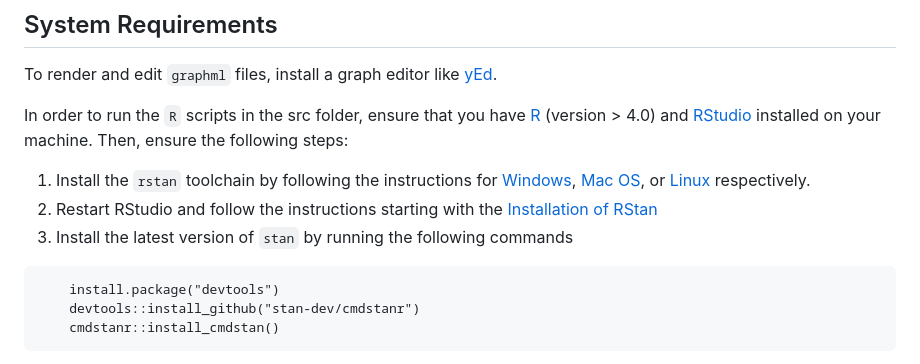
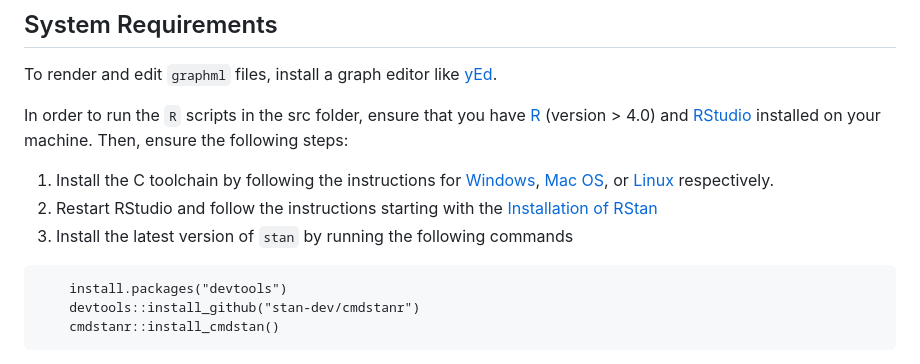
Before and after one commit to JulianFrattini/rqi-proto, a Markdown page: README.md, the part around the change. Rendered like a GitHub page.

Commit message:
Corrected setup instructions

````diff
--- a/README.md
+++ b/README.md
@@ -60,13 +60,14 @@ This repository contains the following files:
 
 To render and edit `graphml` files, install a graph editor like [yEd](https://www.yworks.com/products/yed).
 
-In order to run the `R` scripts in the src folder, ensure that you have [R](https://ftp.acc.umu.se/mirror/CRAN/) (version > 4.0) and [RStudio](https://posit.co/download/rstudio-desktop/#download) installed on your machine. Then, ensure the following steps:
+In order to run the `R` scripts in the src folder, ensure that you have [R](https://ftp.acc.umu.se/mirror/CRAN/) (version > 4.0) and [RStudio](https://posit.co/download/rstudio-desktop/#download) installed on your machine.
+Then, ensure the following steps:
 
-1. Install the `rstan` toolchain by following the instructions for [Windows](https://github.com/stan-dev/rstan/wiki/Configuring-C---Toolchain-for-Windows#r40), [Mac OS](https://github.com/stan-dev/rstan/wiki/Configuring-C---Toolchain-for-Mac), or [Linux](https://github.com/stan-dev/rstan/wiki/Configuring-C-Toolchain-for-Linux) respectively.
+1. Install the C toolchain by following the instructions for [Windows](https://github.com/stan-dev/rstan/wiki/Configuring-C---Toolchain-for-Windows#r40), [Mac OS](https://github.com/stan-dev/rstan/wiki/Configuring-C---Toolchain-for-Mac), or [Linux](https://github.com/stan-dev/rstan/wiki/Configuring-C-Toolchain-for-Linux) respectively.
 2. Restart RStudio and follow the instructions starting with the [Installation of RStan](https://github.com/stan-dev/rstan/wiki/RStan-Getting-Started#installation-of-rstan)
 3. Install the latest version of `stan` by running the following commands
 ```
-    install.package("devtools")
+    install.packages("devtools")
     devtools::install_github("stan-dev/cmdstanr")
     cmdstanr::install_cmdstan()
 ```
````
